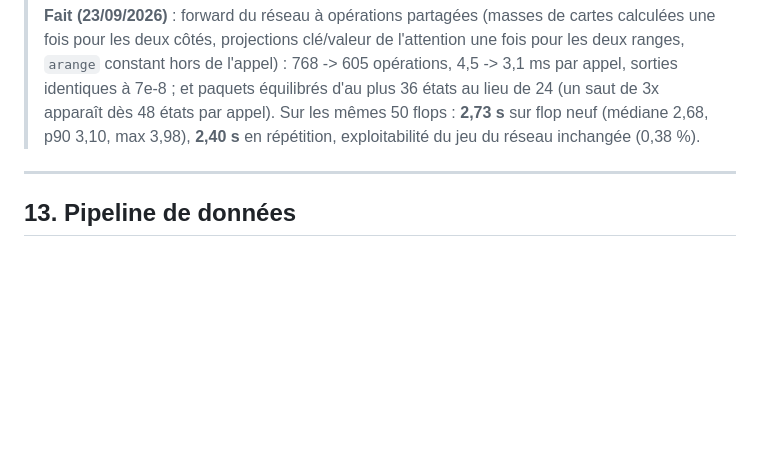
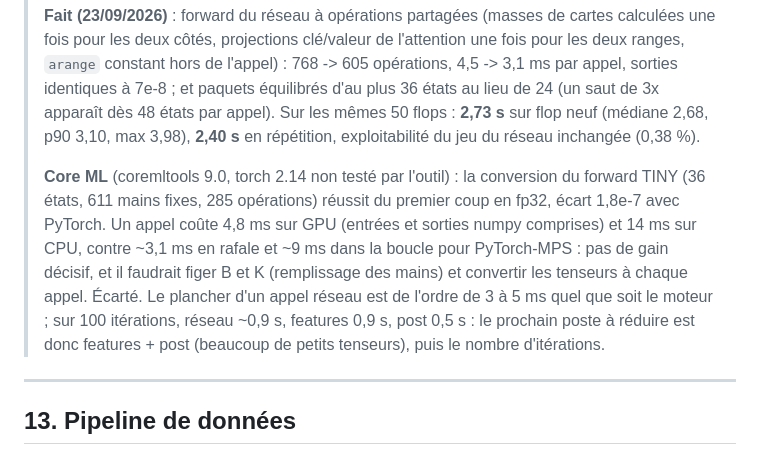
Before and after one commit to samuelmoyal/Poker-GTO-simulation, a Markdown page: architecture.md, the part around the change. GitHub-like rendering; blank space fills up the shorter version.

Commit message:
docs: Core ML feasibility and where the per-decision time now goes
TINY forward converts to Core ML in fp32 (diff 1.8e-7) but a call costs 4.8 ms on GPU / 14 ms on CPU against ~9 ms in the resolver loop with PyTorch-MPS: no decisive gain, dropped.

```diff
--- a/architecture.md
+++ b/architecture.md
@@ -817,6 +817,13 @@ Budget cible : **< 400 ms par décision flop**.
 > opérations, 4,5 -> 3,1 ms par appel, sorties identiques à 7e-8 ; et paquets équilibrés d'au plus 36 états au lieu de 24
 > (un saut de 3x apparaît dès 48 états par appel). Sur les mêmes 50 flops : **2,73 s** sur flop neuf (médiane 2,68, p90 3,10,
 > max 3,98), **2,40 s** en répétition, exploitabilité du jeu du réseau inchangée (0,38 %).
+>
+> **Core ML** (coremltools 9.0, torch 2.14 non testé par l'outil) : la conversion du forward TINY (36 états, 611 mains fixes,
+> 285 opérations) réussit du premier coup en fp32, écart 1,8e-7 avec PyTorch. Un appel coûte 4,8 ms sur GPU (entrées et sorties
+> numpy comprises) et 14 ms sur CPU, contre ~3,1 ms en rafale et ~9 ms dans la boucle pour PyTorch-MPS : pas de gain décisif,
+> et il faudrait figer B et K (remplissage des mains) et convertir les tenseurs à chaque appel. Écarté. Le plancher d'un appel
+> réseau est de l'ordre de 3 à 5 ms quel que soit le moteur ; sur 100 itérations, réseau ~0,9 s, features 0,9 s, post 0,5 s : le
+> prochain poste à réduire est donc features + post (beaucoup de petits tenseurs), puis le nombre d'itérations.
 
 ---
 
```
